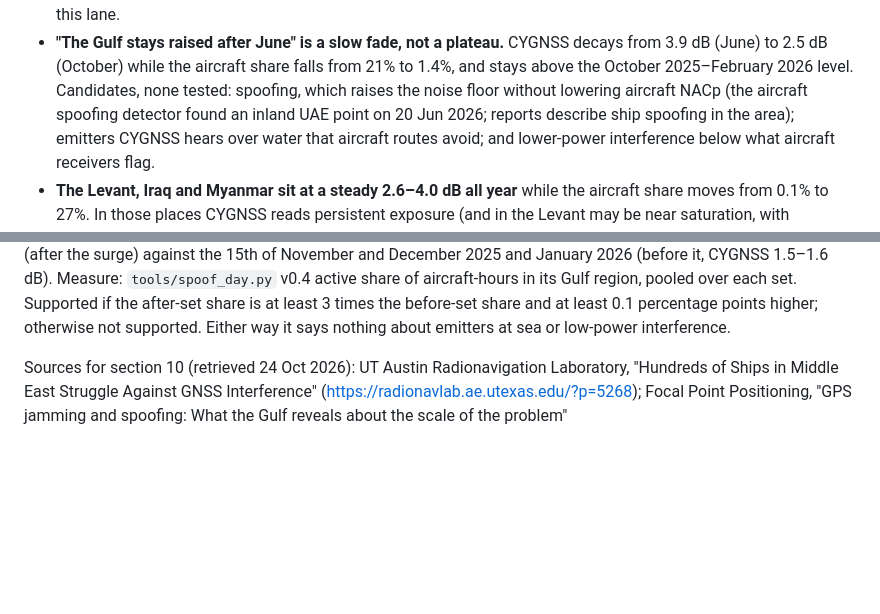
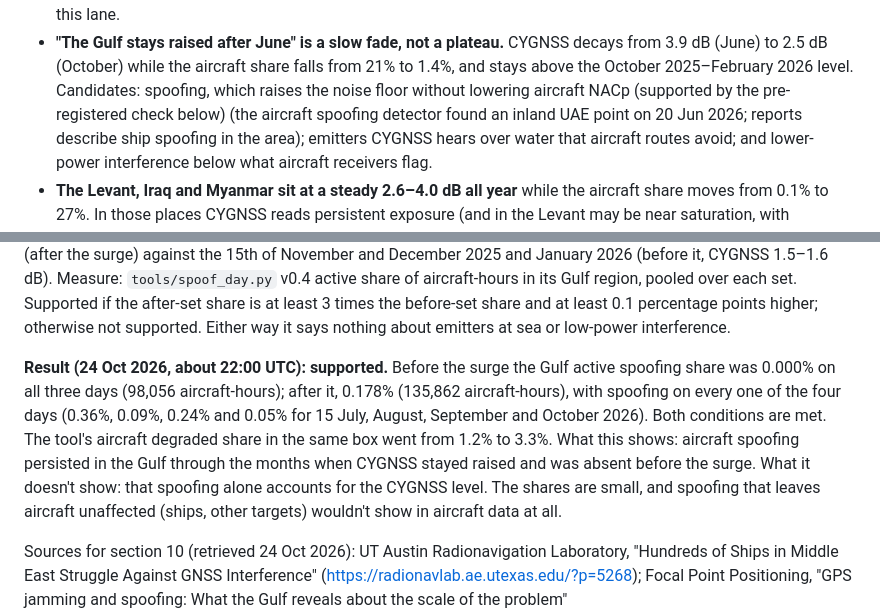
Before and after one commit to metacog-osint/noise-floor, a Markdown page: docs/validation/cygnss.md, 2 parts joined by grey strips. Rendered like a GitHub page; blank space fills up the shorter version.

Commit message:
Gulf after the March 2026 surge: pre-registered check supported (aircraft spoofing 0.000% before, 0.178% after, present on all four after-days)
Co-Authored-By: Claude Opus 5.5 <noreply@anthropic.com>

```diff
--- a/docs/validation/cygnss.md
+++ b/docs/validation/cygnss.md
@@ -723,7 +723,7 @@ at 0.0–0.5 dB with no aircraft degraded.
   inland points and airports (sources below). Causes and attribution are outside this lane.
 - **"The Gulf stays raised after June" is a slow fade, not a plateau.** CYGNSS decays from 3.9 dB (June) to 2.5 dB
   (October) while the aircraft share falls from 21% to 1.4%, and stays above the October 2025–February 2026 level.
-  Candidates, none tested: spoofing, which raises the noise floor without lowering aircraft NACp (the aircraft spoofing
+  Candidates: spoofing, which raises the noise floor without lowering aircraft NACp (supported by the pre-registered check below) (the aircraft spoofing
   detector found an inland UAE point on 20 Jun 2026; reports describe ship spoofing in the area); emitters CYGNSS hears
   over water that aircraft routes avoid; and lower-power interference below what aircraft receivers flag.
 - **The Levant, Iraq and Myanmar sit at a steady 2.6–4.0 dB all year** while the aircraft share moves from 0.1% to 27%. In
@@ -736,6 +736,8 @@ Reproduce: `python tools/cygnss_rfi.py fetch|grid <days>`, then `python tools/cy
 data/cygnss/validation_year_r3.json`.
 
 **Pre-registered check of the spoofing explanation (written 24 Oct 2026, about 19:55 UTC, before any of these days was downloaded).** If spoofing keeps the Gulf noise floor raised after June while aircraft NACp reads clean, the aircraft spoofing detector should see more of it then. Days by rule: the 15th of July, August, September and October 2026 (after the surge) against the 15th of November and December 2025 and January 2026 (before it, CYGNSS 1.5–1.6 dB). Measure: `tools/spoof_day.py` v0.4 active share of aircraft-hours in its Gulf region, pooled over each set. Supported if the after-set share is at least 3 times the before-set share and at least 0.1 percentage points higher; otherwise not supported. Either way it says nothing about emitters at sea or low-power interference.
+
+**Result (24 Oct 2026, about 22:00 UTC): supported.** Before the surge the Gulf active spoofing share was 0.000% on all three days (98,056 aircraft-hours); after it, 0.178% (135,862 aircraft-hours), with spoofing on every one of the four days (0.36%, 0.09%, 0.24% and 0.05% for 15 July, August, September and October 2026). Both conditions are met. The tool's aircraft degraded share in the same box went from 1.2% to 3.3%. What this shows: aircraft spoofing persisted in the Gulf through the months when CYGNSS stayed raised and was absent before the surge. What it doesn't show: that spoofing alone accounts for the CYGNSS level. The shares are small, and spoofing that leaves aircraft unaffected (ships, other targets) wouldn't show in aircraft data at all.
 
 Sources for section 10 (retrieved 24 Oct 2026): UT Austin Radionavigation Laboratory, "Hundreds of Ships in Middle East
 Struggle Against GNSS Interference" (https://radionavlab.ae.utexas.edu/?p=5268); Focal Point Positioning, "GPS jamming
```
Also changed, not shown: docs/validation/spoofing.md (+4 -0 lines).
